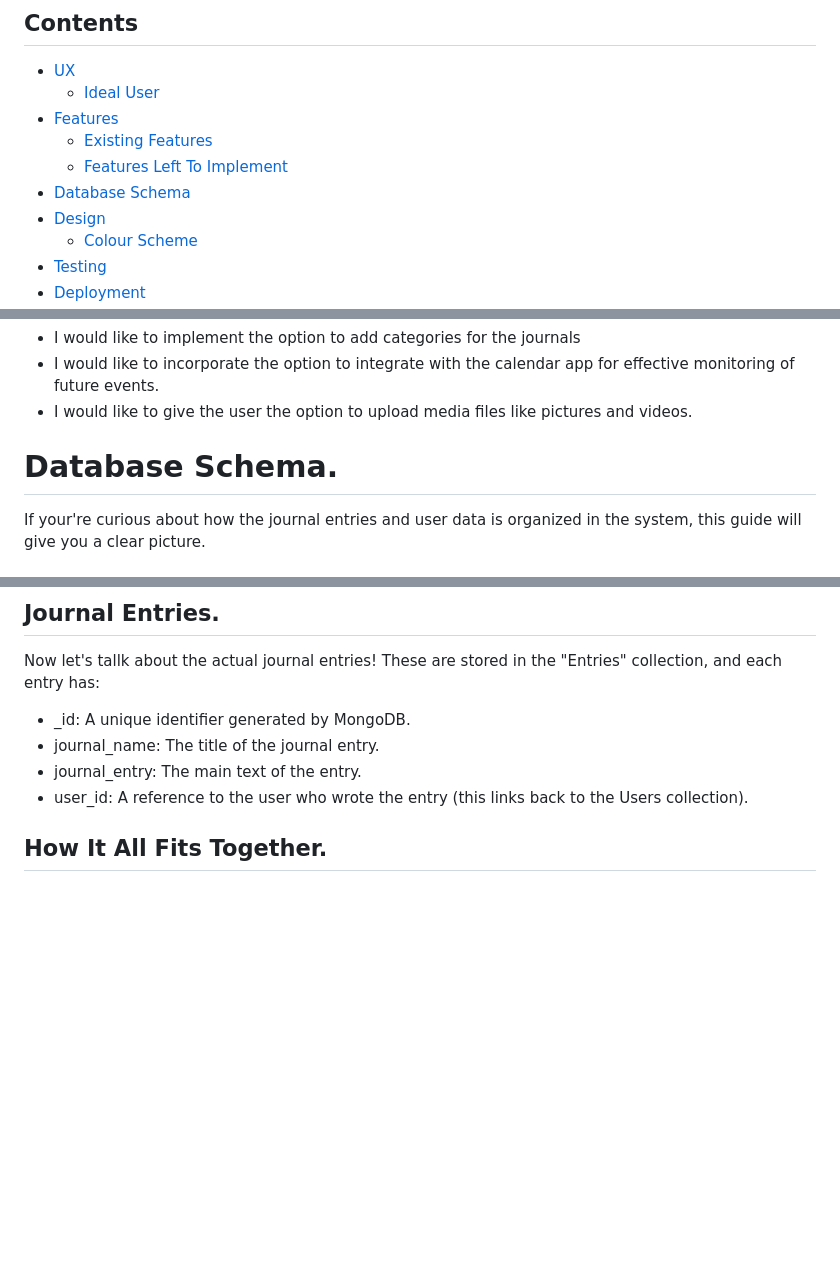
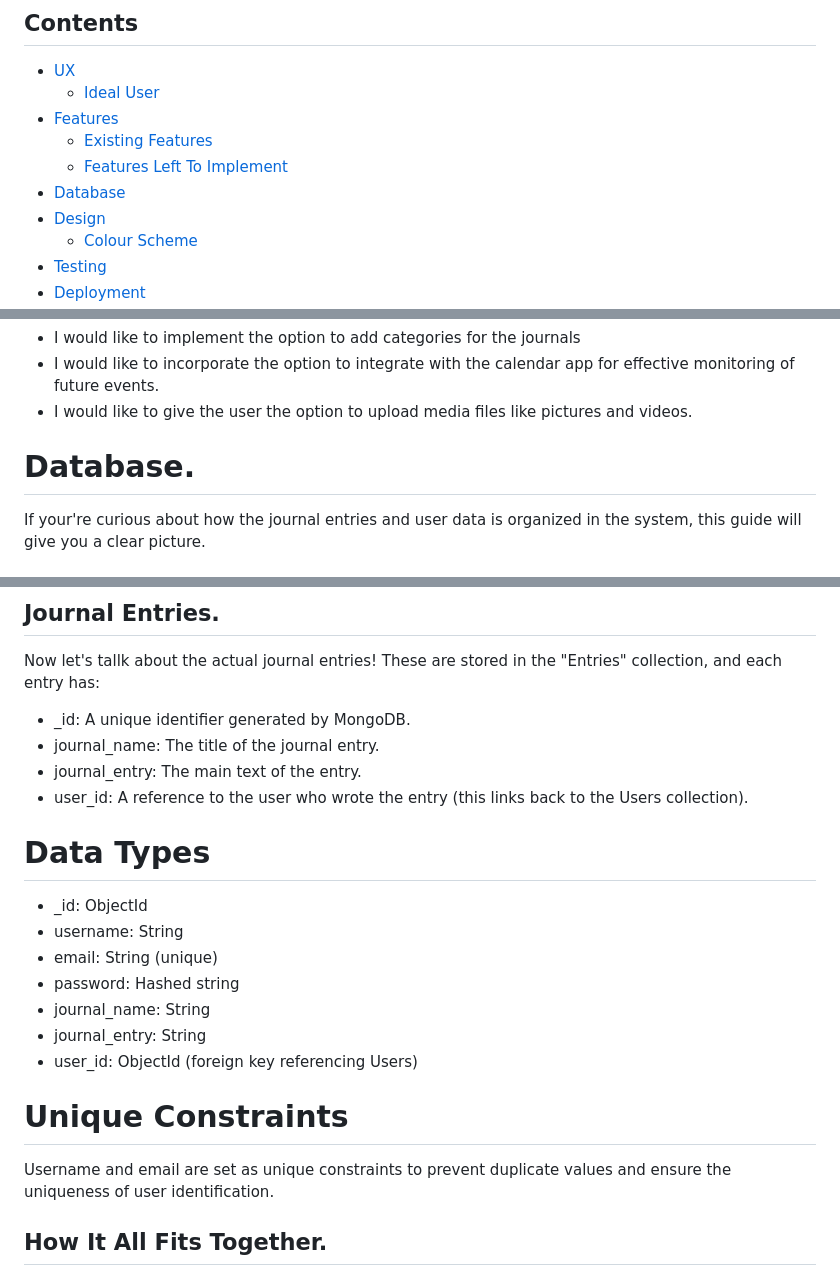
Before and after one commit to Sandrac98/lifewrite, a Markdown page: README.md, 3 parts joined by grey strips. Drawn GitHub-style; blank space fills up the shorter version.

```diff
--- a/README.md
+++ b/README.md
@@ -23,7 +23,7 @@ The goals of this website are:
 - [Features](#features)
   + [Existing Features](#existing-features)
   + [Features Left To Implement](#features-left-to-implement)
-- [Database Schema](#database-schema)
+- [Database](#database)
 - [Design](#design)
   + [Colour Scheme](#colour-scheme)
 - [Testing](./Testing.md)
@@ -116,7 +116,7 @@ User Profile: Each user has a profile page that displays their information, such
 - I would like to give the user the option to upload media files like pictures and videos.
 
 
-# Database Schema.
+# Database.
   If your're curious about how the journal entries and user data is organized in the system, this guide will give you a clear picture.
 
 # The Data.
@@ -133,6 +133,19 @@ Now let's tallk about the actual journal entries! These are stored in the "Entri
 - journal_name: The title of the journal entry.
 - journal_entry: The main text of the entry.
 - user_id: A reference to the user who wrote the entry (this links back to the Users collection).
+
+# Data Types
+- _id: ObjectId
+- username: String
+- email: String (unique)
+- password: Hashed string
+- journal_name: String
+- journal_entry: String
+- user_id: ObjectId (foreign key referencing Users)
+
+# Unique Constraints
+
+Username and email are set as unique constraints to prevent duplicate values and ensure the uniqueness of user identification.
 
 ## How It All Fits Together.
 It's pretty simple: Each journal entry is associated with a specific user through the user_id. So, there's a one-to-many relationship between users and their entries. One user can have many entries, but each entry belongs to only one user.
```
